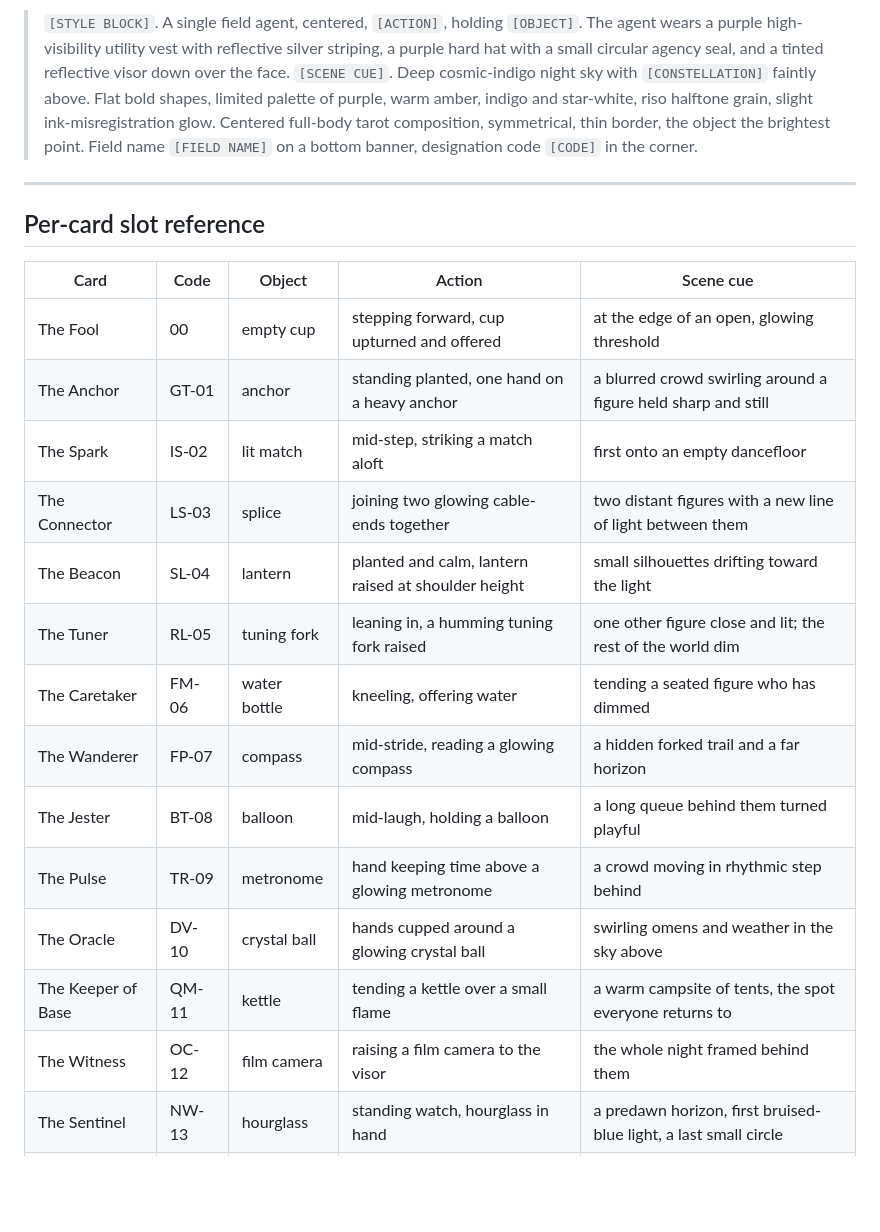
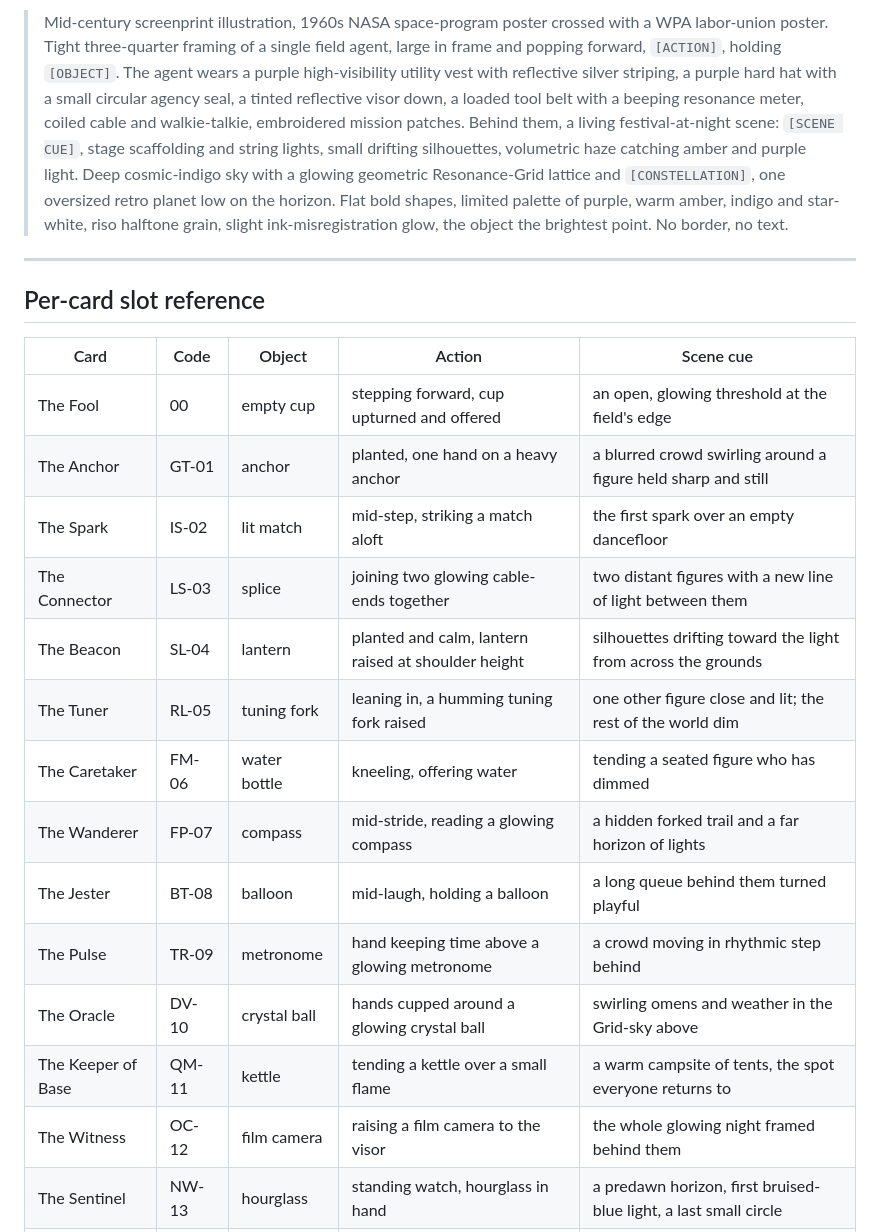
Before and after one commit to Jpoliachik/department-intergalactic-vibes, a Markdown page: IMAGE_BRIEF.md, the part around one of its changes. Rendered like a GitHub page; blank space fills up the shorter version.

```diff
--- a/IMAGE_BRIEF.md
+++ b/IMAGE_BRIEF.md
@@ -53,5 +57,5 @@ Keep everything below identical card to card; swap only the **[bracketed]** slot
 
-> `[STYLE BLOCK]`. A single field agent, centered, `[ACTION]`, holding `[OBJECT]`. The agent wears a purple high-visibility utility vest with reflective silver striping, a purple hard hat with a small circular agency seal, and a tinted reflective visor down over the face. `[SCENE CUE]`. Deep cosmic-indigo night sky with `[CONSTELLATION]` faintly above. Flat bold shapes, limited palette of purple, warm amber, indigo and star-white, riso halftone grain, slight ink-misregistration glow. Centered full-body tarot composition, symmetrical, thin border, the object the brightest point. Field name `[FIELD NAME]` on a bottom banner, designation code `[CODE]` in the corner.
+> Mid-century screenprint illustration, 1960s NASA space-program poster crossed with a WPA labor-union poster. Tight three-quarter framing of a single field agent, large in frame and popping forward, `[ACTION]`, holding `[OBJECT]`. The agent wears a purple high-visibility utility vest with reflective silver striping, a purple hard hat with a small circular agency seal, a tinted reflective visor down, a loaded tool belt with a beeping resonance meter, coiled cable and walkie-talkie, embroidered mission patches. Behind them, a living festival-at-night scene: `[SCENE CUE]`, stage scaffolding and string lights, small drifting silhouettes, volumetric haze catching amber and purple light. Deep cosmic-indigo sky with a glowing geometric Resonance-Grid lattice and `[CONSTELLATION]`, one oversized retro planet low on the horizon. Flat bold shapes, limited palette of purple, warm amber, indigo and star-white, riso halftone grain, slight ink-misregistration glow, the object the brightest point. No border, no text.
 
 ---
 
@@ -59,19 +63,19 @@ Keep everything below identical card to card; swap only the **[bracketed]** slot
 
 | Card | Code | Object | Action | Scene cue |
 |---|---|---|---|---|
-| The Fool | 00 | empty cup | stepping forward, cup upturned and offered | at the edge of an open, glowing threshold |
-| The Anchor | GT-01 | anchor | standing planted, one hand on a heavy anchor | a blurred crowd swirling around a figure held sharp and still |
-| The Spark | IS-02 | lit match | mid-step, striking a match aloft | first onto an empty dancefloor |
+| The Fool | 00 | empty cup | stepping forward, cup upturned and offered | an open, glowing threshold at the field's edge |
+| The Anchor | GT-01 | anchor | planted, one hand on a heavy anchor | a blurred crowd swirling around a figure held sharp and still |
+| The Spark | IS-02 | lit match | mid-step, striking a match aloft | the first spark over an empty dancefloor |
 | The Connector | LS-03 | splice | joining two glowing cable-ends together | two distant figures with a new line of light between them |
-| The Beacon | SL-04 | lantern | planted and calm, lantern raised at shoulder height | small silhouettes drifting toward the light |
+| The Beacon | SL-04 | lantern | planted and calm, lantern raised at shoulder height | silhouettes drifting toward the light from across the grounds |
 | The Tuner | RL-05 | tuning fork | leaning in, a humming tuning fork raised | one other figure close and lit; the rest of the world dim |
 | The Caretaker | FM-06 | water bottle | kneeling, offering water | tending a seated figure who has dimmed |
-| The Wanderer | FP-07 | compass | mid-stride, reading a glowing compass | a hidden forked trail and a far horizon |
+| The Wanderer | FP-07 | compass | mid-stride, reading a glowing compass | a hidden forked trail and a far horizon of lights |
 | The Jester | BT-08 | balloon | mid-laugh, holding a balloon | a long queue behind them turned playful |
 | The Pulse | TR-09 | metronome | hand keeping time above a glowing metronome | a crowd moving in rhythmic step behind |
-| The Oracle | DV-10 | crystal ball | hands cupped around a glowing crystal ball | swirling omens and weather in the sky above |
+| The Oracle | DV-10 | crystal ball | hands cupped around a glowing crystal ball | swirling omens and weather in the Grid-sky above |
 | The Keeper of Base | QM-11 | kettle | tending a kettle over a small flame | a warm campsite of tents, the spot everyone returns to |
-| The Witness | OC-12 | film camera | raising a film camera to the visor | the whole night framed behind them |
+| The Witness | OC-12 | film camera | raising a film camera to the visor | the whole glowing night framed behind them |
 | The Sentinel | NW-13 | hourglass | standing watch, hourglass in hand | a predawn horizon, first bruised-blue light, a last small circle |
 | The Enchanter | GL-14 | fairy lights | stringing fairy lights between poles | a plain patch of ground transformed and glowing |
 | The Mentor | IN-15 | key | holding out a key, beckoning | a figure at the edge of the light being waved in |
```
Also changed, not shown: other parts of IMAGE_BRIEF.md (+25 -21 lines).
